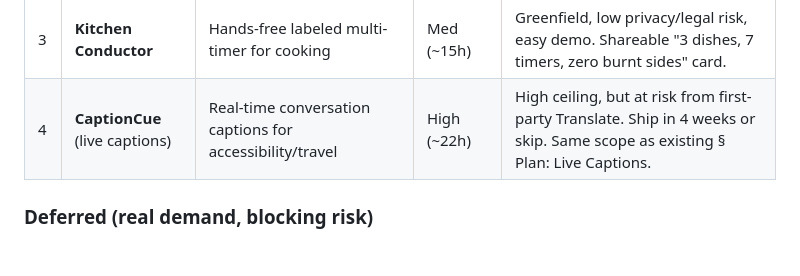
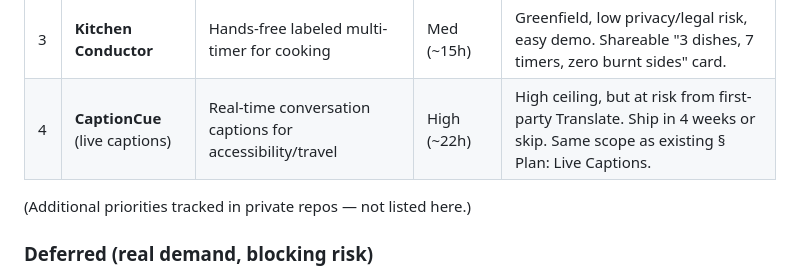
Before and after one commit to tntpsu/Pulse, a Markdown page: ROADMAP.md, the part around the change. Drawn GitHub-style; blank space fills up the shorter version.

Commit message:
ROADMAP: note that additional priorities live in private repos
Some build-order priorities are tracked in private repos and not listed
here. The bench gets a one-line annotation pointing this out, without
naming specific items.

Co-Authored-By: Claude Opus 4.7 (1M context) <noreply@anthropic.com>

```diff
--- a/ROADMAP.md
+++ b/ROADMAP.md
@@ -182,6 +182,8 @@ Supersedes the April 2026 survey above for build-order decisions. Source: extern
 | 2 | **PrepTalk Coach** | Live private cues for pace, fillers, and timing during a talk | Med (~25h) | Reuses Cue's Worker + audio pipeline. Differentiated from first-party Teleprompter (which scrolls scripts). |
 | 3 | **Kitchen Conductor** | Hands-free labeled multi-timer for cooking | Med (~15h) | Greenfield, low privacy/legal risk, easy demo. Shareable "3 dishes, 7 timers, zero burnt sides" card. |
 | 4 | **CaptionCue** (live captions) | Real-time conversation captions for accessibility/travel | High (~22h) | High ceiling, but at risk from first-party Translate. Ship in 4 weeks or skip. Same scope as existing § Plan: Live Captions. |
+
+(Additional priorities tracked in private repos — not listed here.)
 
 ### Deferred (real demand, blocking risk)
 
```
